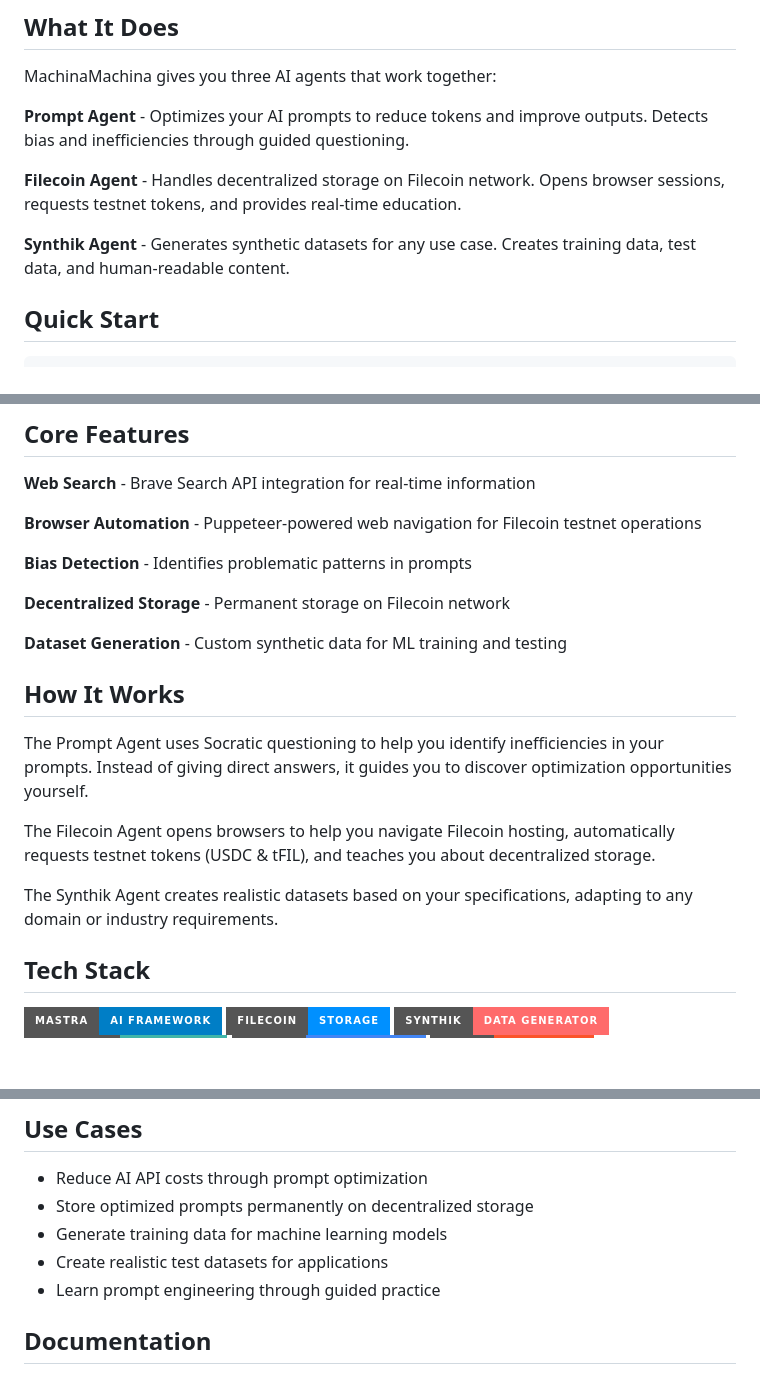
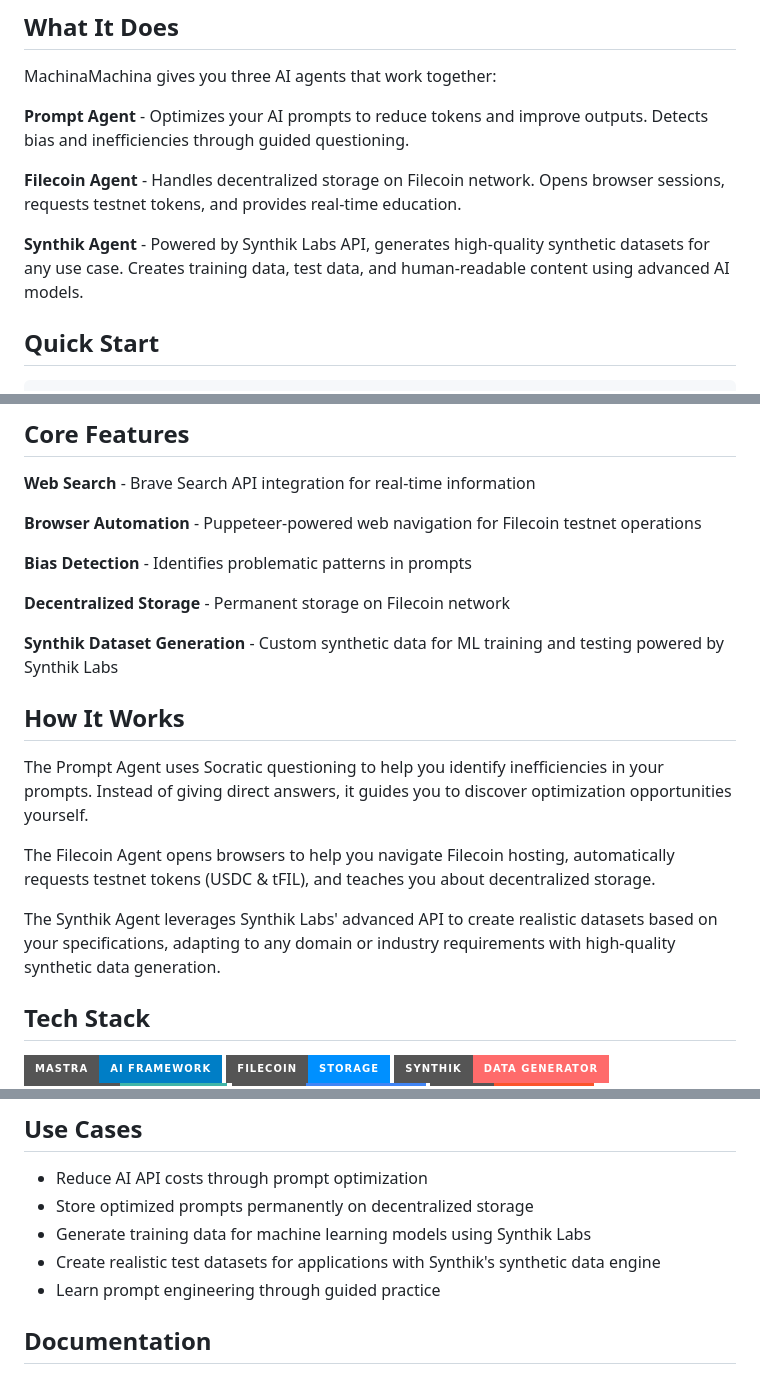
Before and after one commit to fozagtx/filecursor, a Markdown page: README.md, 3 parts joined by grey strips. Drawn GitHub-style; badges without logos; blank space fills up the shorter version.

Commit message:
added better readability

```diff
--- a/README.md
+++ b/README.md
@@ -12,7 +12,7 @@ MachinaMachina gives you three AI agents that work together:
 
 **Filecoin Agent** - Handles decentralized storage on Filecoin network. Opens browser sessions, requests testnet tokens, and provides real-time education.
 
-**Synthik Agent** - Generates synthetic datasets for any use case. Creates training data, test data, and human-readable content.
+**Synthik Agent** - Powered by Synthik Labs API, generates high-quality synthetic datasets for any use case. Creates training data, test data, and human-readable content using advanced AI models.
 
 ## Quick Start
 
@@ -39,7 +39,7 @@ BRAVE_SEARCH_API_KEY=your_key
 
 **Decentralized Storage** - Permanent storage on Filecoin network
 
-**Dataset Generation** - Custom synthetic data for ML training and testing
+**Synthik Dataset Generation** - Custom synthetic data for ML training and testing powered by Synthik Labs
 
 ## How It Works
 
@@ -47,7 +47,7 @@ The Prompt Agent uses Socratic questioning to help you identify inefficiencies i
 
 The Filecoin Agent opens browsers to help you navigate Filecoin hosting, automatically requests testnet tokens (USDC & tFIL), and teaches you about decentralized storage.
 
-The Synthik Agent creates realistic datasets based on your specifications, adapting to any domain or industry requirements.
+The Synthik Agent leverages Synthik Labs' advanced API to create realistic datasets based on your specifications, adapting to any domain or industry requirements with high-quality synthetic data generation.
 
 ## Tech Stack
 
@@ -59,8 +59,8 @@ Built on Mastra AI framework with Google Generative AI, Filecoin network integra
 
 - Reduce AI API costs through prompt optimization
 - Store optimized prompts permanently on decentralized storage
-- Generate training data for machine learning models
-- Create realistic test datasets for applications
+- Generate training data for machine learning models using Synthik Labs
+- Create realistic test datasets for applications with Synthik's synthetic data engine
 - Learn prompt engineering through guided practice
 
 ## Documentation
```
